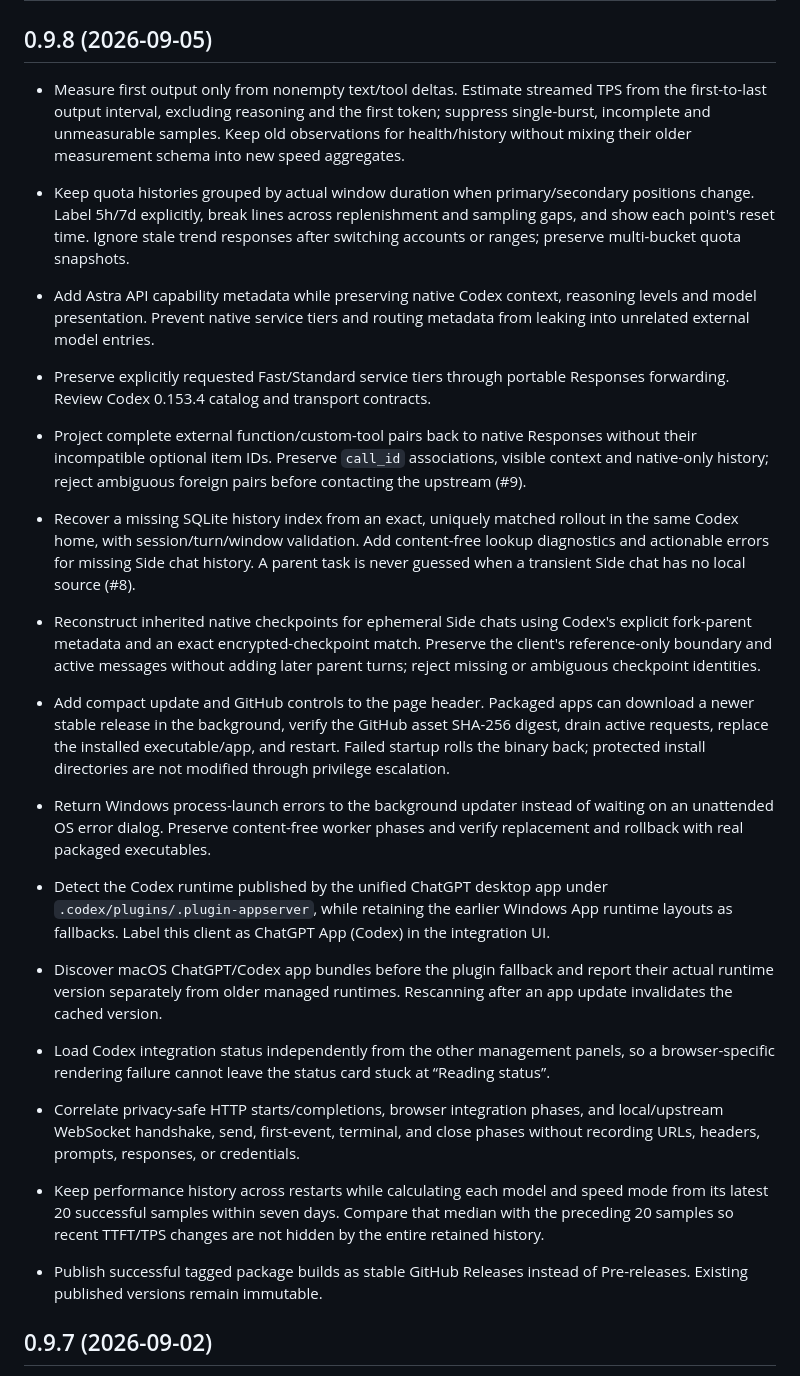
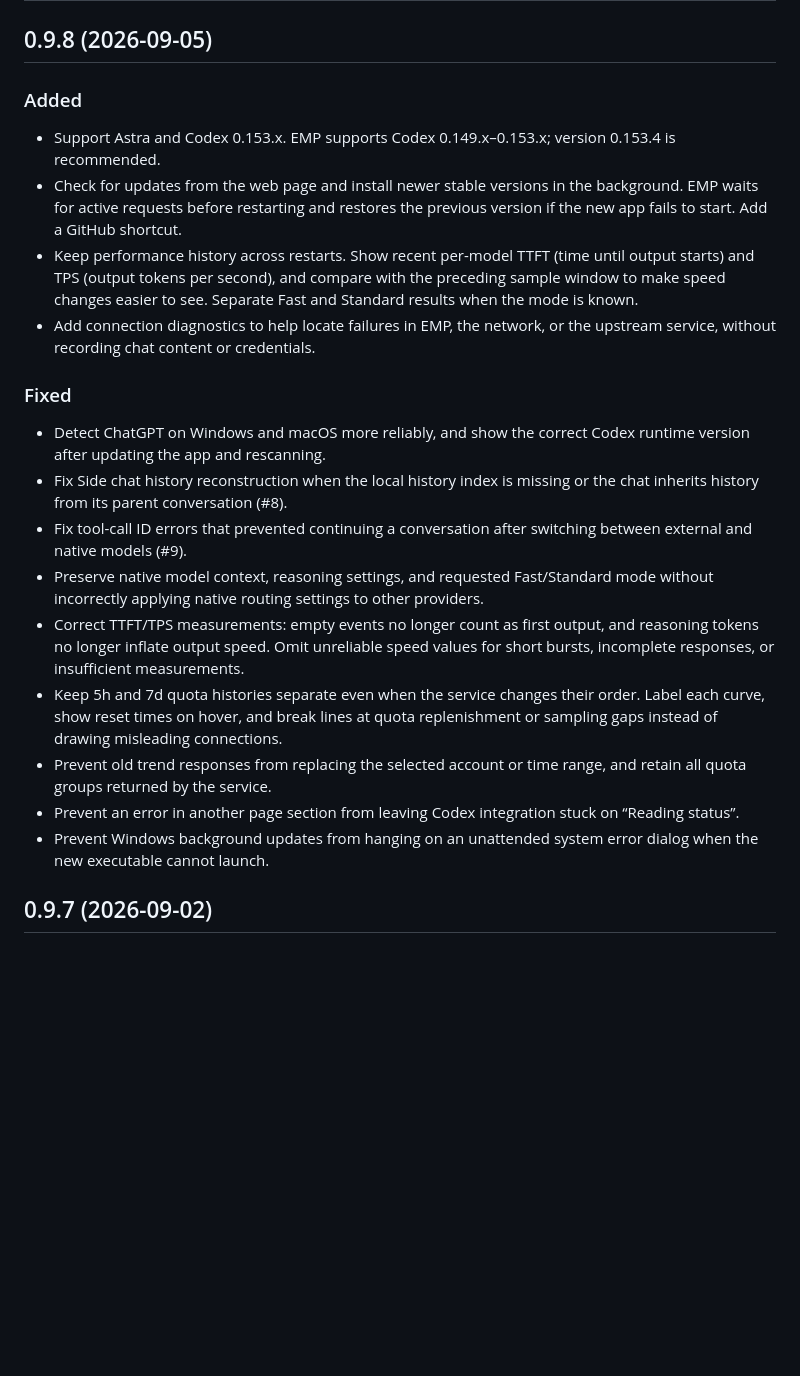
Before and after one commit to Killow1998/EasyMultiProvider, a Markdown page: CHANGELOG.md, the part around the change. Drawn GitHub-style; blank space fills up the shorter version.

Commit message:
docs: clarify v0.9.8 features and fixes

```diff
--- a/CHANGELOG.md
+++ b/CHANGELOG.md
@@ -2,60 +2,42 @@
 
 ## 0.9.8 (2026-09-05)
 
-- Measure first output only from nonempty text/tool deltas. Estimate streamed TPS
-  from the first-to-last output interval, excluding reasoning and the first token;
-  suppress single-burst, incomplete and unmeasurable samples. Keep old observations
-  for health/history without mixing their older measurement schema into new speed
-  aggregates.
-- Keep quota histories grouped by actual window duration when primary/secondary
-  positions change. Label 5h/7d explicitly, break lines across replenishment and
-  sampling gaps, and show each point's reset time. Ignore stale trend responses
-  after switching accounts or ranges; preserve multi-bucket quota snapshots.
-- Add Astra API capability metadata while preserving native Codex context,
-  reasoning levels and model presentation. Prevent native service tiers and
-  routing metadata from leaking into unrelated external model entries.
-- Preserve explicitly requested Fast/Standard service tiers through portable
-  Responses forwarding. Review Codex 0.153.4 catalog and transport contracts.
-- Project complete external function/custom-tool pairs back to native Responses
-  without their incompatible optional item IDs. Preserve `call_id` associations,
-  visible context and native-only history; reject ambiguous foreign pairs before
-  contacting the upstream (#9).
-- Recover a missing SQLite history index from an exact, uniquely matched rollout
-  in the same Codex home, with session/turn/window validation. Add content-free
-  lookup diagnostics and actionable errors for missing Side chat history. A
-  parent task is never guessed when a transient Side chat has no local source (#8).
-- Reconstruct inherited native checkpoints for ephemeral Side chats using Codex's
-  explicit fork-parent metadata and an exact encrypted-checkpoint match. Preserve
-  the client's reference-only boundary and active messages without adding later
-  parent turns; reject missing or ambiguous checkpoint identities.
-- Add compact update and GitHub controls to the page header. Packaged apps can
-  download a newer stable release in the background, verify the GitHub asset
-  SHA-256 digest, drain active requests, replace the installed executable/app,
-  and restart. Failed startup rolls the binary back; protected install directories
-  are not modified through privilege escalation.
-- Return Windows process-launch errors to the background updater instead of
-  waiting on an unattended OS error dialog. Preserve content-free worker phases
-  and verify replacement and rollback with real packaged executables.
+### Added
 
-- Detect the Codex runtime published by the unified ChatGPT desktop app under
-  `.codex/plugins/.plugin-appserver`, while retaining the earlier Windows App
-  runtime layouts as fallbacks. Label this client as ChatGPT App (Codex) in the
-  integration UI.
-- Discover macOS ChatGPT/Codex app bundles before the plugin fallback and report
-  their actual runtime version separately from older managed runtimes. Rescanning
-  after an app update invalidates the cached version.
-- Load Codex integration status independently from the other management panels,
-  so a browser-specific rendering failure cannot leave the status card stuck at
-  “Reading status”.
-- Correlate privacy-safe HTTP starts/completions, browser integration phases,
-  and local/upstream WebSocket handshake, send, first-event, terminal, and close
-  phases without recording URLs, headers, prompts, responses, or credentials.
-- Keep performance history across restarts while calculating each model and
-  speed mode from its latest 20 successful samples within seven days. Compare
-  that median with the preceding 20 samples so recent TTFT/TPS changes are not
-  hidden by the entire retained history.
-- Publish successful tagged package builds as stable GitHub Releases instead of
-  Pre-releases. Existing published versions remain immutable.
+- Support Astra and Codex 0.153.x. EMP supports Codex 0.149.x–0.153.x;
+  version 0.153.4 is recommended.
+- Check for updates from the web page and install newer stable versions in the
+  background. EMP waits for active requests before restarting and restores the
+  previous version if the new app fails to start. Add a GitHub shortcut.
+- Keep performance history across restarts. Show recent per-model TTFT (time
+  until output starts) and TPS (output tokens per second), and compare with the
+  preceding sample window to make speed changes easier to see. Separate Fast
+  and Standard results when the mode is known.
+- Add connection diagnostics to help locate failures in EMP, the network, or the
+  upstream service, without recording chat content or credentials.
+
+### Fixed
+
+- Detect ChatGPT on Windows and macOS more reliably, and show the correct Codex
+  runtime version after updating the app and rescanning.
+- Fix Side chat history reconstruction when the local history index is missing
+  or the chat inherits history from its parent conversation (#8).
+- Fix tool-call ID errors that prevented continuing a conversation after
+  switching between external and native models (#9).
+- Preserve native model context, reasoning settings, and requested Fast/Standard
+  mode without incorrectly applying native routing settings to other providers.
+- Correct TTFT/TPS measurements: empty events no longer count as first output,
+  and reasoning tokens no longer inflate output speed. Omit unreliable speed
+  values for short bursts, incomplete responses, or insufficient measurements.
+- Keep 5h and 7d quota histories separate even when the service changes their
+  order. Label each curve, show reset times on hover, and break lines at quota
+  replenishment or sampling gaps instead of drawing misleading connections.
+- Prevent old trend responses from replacing the selected account or time
+  range, and retain all quota groups returned by the service.
+- Prevent an error in another page section from leaving Codex integration stuck
+  on “Reading status”.
+- Prevent Windows background updates from hanging on an unattended system error
+  dialog when the new executable cannot launch.
 
 ## 0.9.7 (2026-09-02)
 
```
